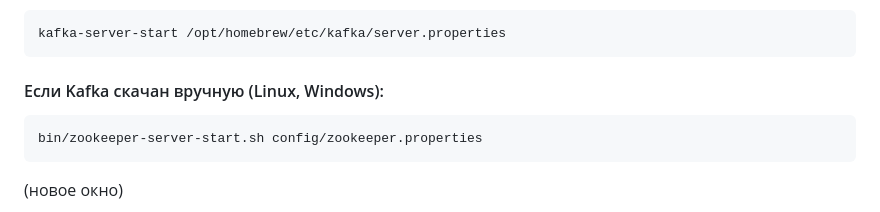
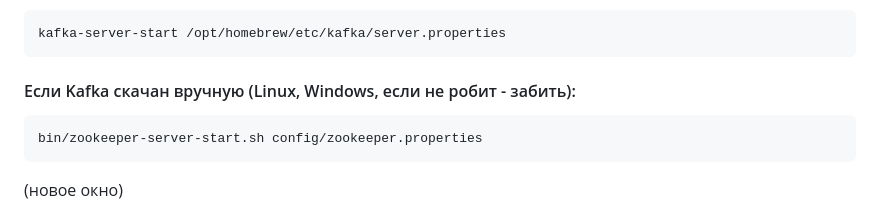
Before and after one commit to bluvvis/chat-kafka, a Markdown page: README.md, the part around the change. Drawn GitHub-style.

````diff
--- a/README.md
+++ b/README.md
@@ -63,7 +63,7 @@ zookeeper-server-start /opt/homebrew/etc/kafka/zookeeper.properties
 kafka-server-start /opt/homebrew/etc/kafka/server.properties
 ```
 
-#### Если Kafka скачан вручную (Linux, Windows):
+#### Если Kafka скачан вручную (Linux, Windows, если не робит - забить):
 
 ```bash
 bin/zookeeper-server-start.sh config/zookeeper.properties
````
